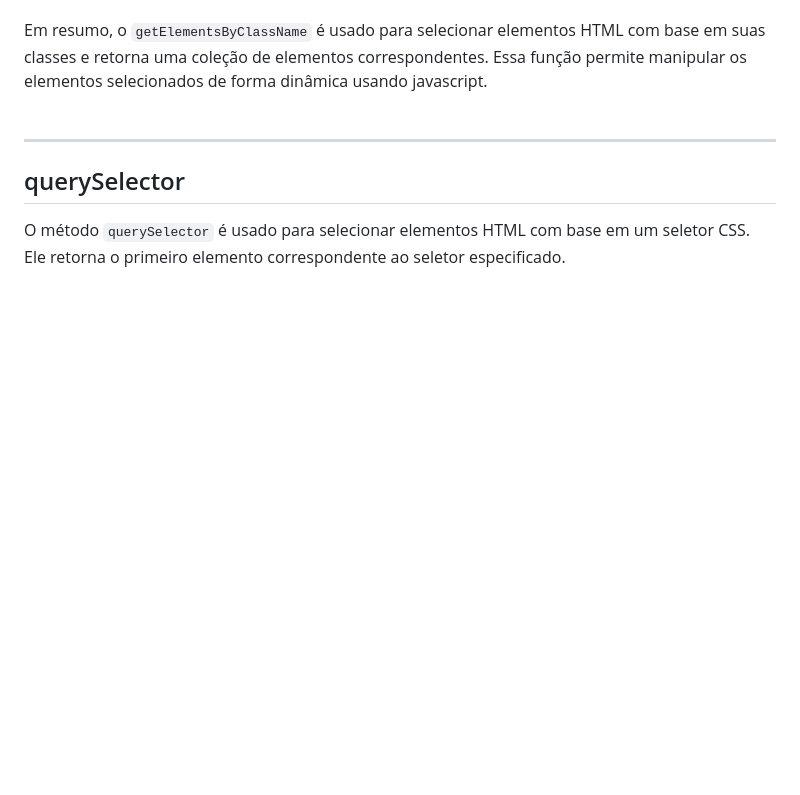
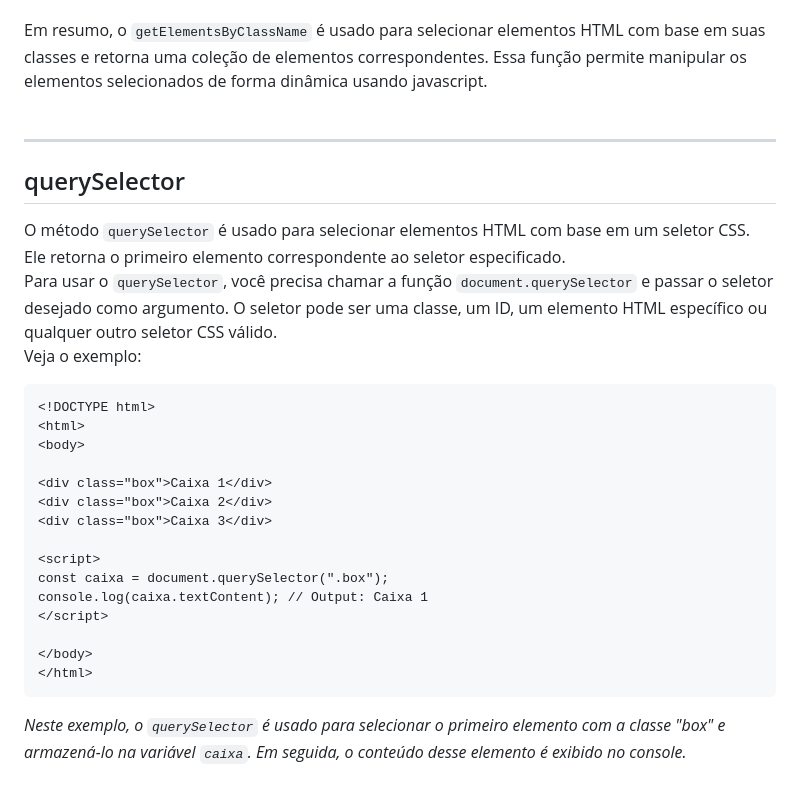
Before and after one commit to luanaalvessoares/javascript, a Markdown page: studies/selectors.md, the part around the change. Drawn GitHub-style; blank space fills up the shorter version.

Commit message:
querySelector sintaxe

````diff
--- a/studies/selectors.md
+++ b/studies/selectors.md
@@ -223,3 +223,26 @@ Em resumo, o `getElementsByClassName` é usado para selecionar elementos HTML co
 ## querySelector
 O método `querySelector` é usado para selecionar elementos HTML com base em um seletor CSS. Ele retorna o primeiro elemento correspondente ao seletor especificado.
 <br>
+Para usar o `querySelector`, você precisa chamar a função `document.querySelector` e passar o seletor desejado como argumento. O seletor pode ser uma classe, um ID, um elemento HTML específico ou qualquer outro seletor CSS válido.
+<br>
+Veja o exemplo:
+
+```
+<!DOCTYPE html>
+<html>
+<body>
+
+<div class="box">Caixa 1</div>
+<div class="box">Caixa 2</div>
+<div class="box">Caixa 3</div>
+
+<script>
+const caixa = document.querySelector(".box");
+console.log(caixa.textContent); // Output: Caixa 1
+</script>
+
+</body>
+</html>
+```
+_Neste exemplo, o `querySelector` é usado para selecionar o primeiro elemento com a classe "box" e armazená-lo na variável `caixa`. Em seguida, o conteúdo desse elemento é exibido no console._
+<br><br>
````
